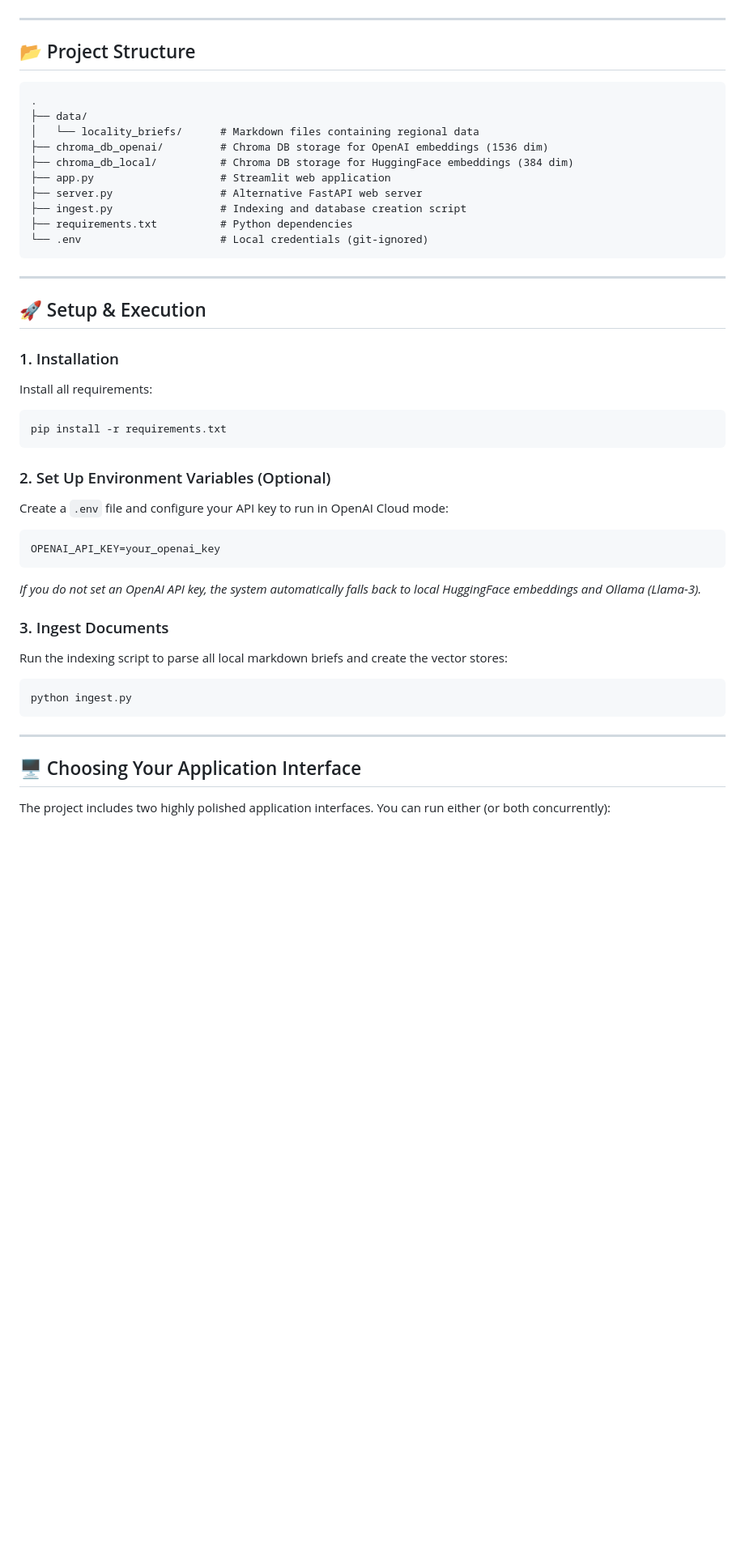
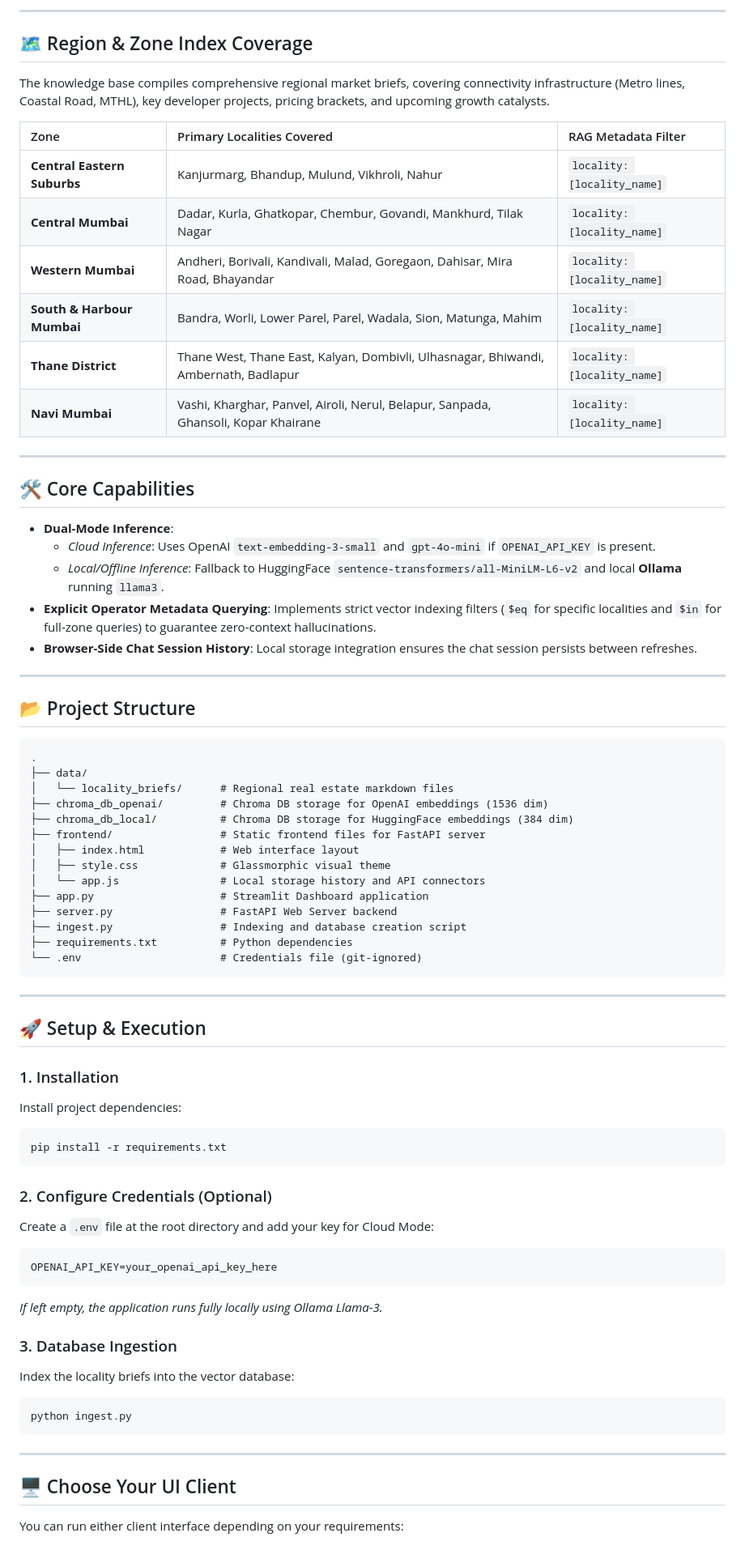
Before and after one commit to Mrpatil15/RAG-Project, a Markdown page: README.md, the part around one of its changes. Shown at 81% size. Drawn GitHub-style; blank space fills up the shorter version.

Commit message:
Upgrade README.md layout with Shields.io badges, Mermaid architecture flowchart, and zone indexing tables

````diff
--- a/README.md
+++ b/README.md
@@ -40,3 +36,27 @@ The chatbot has been updated to cover **6 major zones** across the MMR:
+---
+
+## 🗺️ Region & Zone Index Coverage
+
+The knowledge base compiles comprehensive regional market briefs, covering connectivity infrastructure (Metro lines, Coastal Road, MTHL), key developer projects, pricing brackets, and upcoming growth catalysts.
+
+| Zone | Primary Localities Covered | RAG Metadata Filter |
+| :--- | :--- | :--- |
+| **Central Eastern Suburbs** | Kanjurmarg, Bhandup, Mulund, Vikhroli, Nahur | `locality: [locality_name]` |
+| **Central Mumbai** | Dadar, Kurla, Ghatkopar, Chembur, Govandi, Mankhurd, Tilak Nagar | `locality: [locality_name]` |
+| **Western Mumbai** | Andheri, Borivali, Kandivali, Malad, Goregaon, Dahisar, Mira Road, Bhayandar | `locality: [locality_name]` |
+| **South & Harbour Mumbai** | Bandra, Worli, Lower Parel, Parel, Wadala, Sion, Matunga, Mahim | `locality: [locality_name]` |
+| **Thane District** | Thane West, Thane East, Kalyan, Dombivli, Ulhasnagar, Bhiwandi, Ambernath, Badlapur | `locality: [locality_name]` |
+| **Navi Mumbai** | Vashi, Kharghar, Panvel, Airoli, Nerul, Belapur, Sanpada, Ghansoli, Kopar Khairane | `locality: [locality_name]` |
+
+---
+
+## 🛠️ Core Capabilities
+
+- **Dual-Mode Inference**:
+  - *Cloud Inference*: Uses OpenAI `text-embedding-3-small` and `gpt-4o-mini` if `OPENAI_API_KEY` is present.
+  - *Local/Offline Inference*: Fallback to HuggingFace `sentence-transformers/all-MiniLM-L6-v2` and local **Ollama** running `llama3`.
+- **Explicit Operator Metadata Querying**: Implements strict vector indexing filters (`$eq` for specific localities and `$in` for full-zone queries) to guarantee zero-context hallucinations.
+- **Browser-Side Chat Session History**: Local storage integration ensures the chat session persists between refreshes.
 
 ---
 
@@ -45,14 +65,18 @@ The chatbot has been updated to cover **6 major zones** across the MMR:
 ```
 .
 ├── data/
-│   └── locality_briefs/      # Markdown files containing regional data
+│   └── locality_briefs/      # Regional real estate markdown files
 ├── chroma_db_openai/         # Chroma DB storage for OpenAI embeddings (1536 dim)
 ├── chroma_db_local/          # Chroma DB storage for HuggingFace embeddings (384 dim)
-├── app.py                    # Streamlit web application
-├── server.py                 # Alternative FastAPI web server
+├── frontend/                 # Static frontend files for FastAPI server
+│   ├── index.html            # Web interface layout
+│   ├── style.css             # Glassmorphic visual theme
+│   └── app.js                # Local storage history and API connectors
+├── app.py                    # Streamlit Dashboard application
+├── server.py                 # FastAPI Web Server backend
 ├── ingest.py                 # Indexing and database creation script
 ├── requirements.txt          # Python dependencies
-└── .env                      # Local credentials (git-ignored)
+└── .env                      # Credentials file (git-ignored)
 ```
 
 ---
@@ -60,27 +84,27 @@ The chatbot has been updated to cover **6 major zones** across the MMR:
 ## 🚀 Setup & Execution
 
 ### 1. Installation
-Install all requirements:
+Install project dependencies:
 ```bash
 pip install -r requirements.txt
 ```
 
-### 2. Set Up Environment Variables (Optional)
-Create a `.env` file and configure your API key to run in OpenAI Cloud mode:
+### 2. Configure Credentials (Optional)
+Create a `.env` file at the root directory and add your key for Cloud Mode:
 ```env
-OPENAI_API_KEY=your_openai_key
+OPENAI_API_KEY=your_openai_api_key_here
 ```
-*If you do not set an OpenAI API key, the system automatically falls back to local HuggingFace embeddings and Ollama (Llama-3).*
+*If left empty, the application runs fully locally using Ollama Llama-3.*
 
-### 3. Ingest Documents
-Run the indexing script to parse all local markdown briefs and create the vector stores:
+### 3. Database Ingestion
+Index the locality briefs into the vector database:
 ```bash
 python ingest.py
 ```
 
 ---
 
-## 🖥️ Choosing Your Application Interface
+## 🖥️ Choose Your UI Client
 
-The project includes two highly polished application interfaces. You can run either (or both concurrently):
+You can run either client interface depending on your requirements:
 
````
Also changed, not shown: other parts of README.md (+35 -46 lines).
